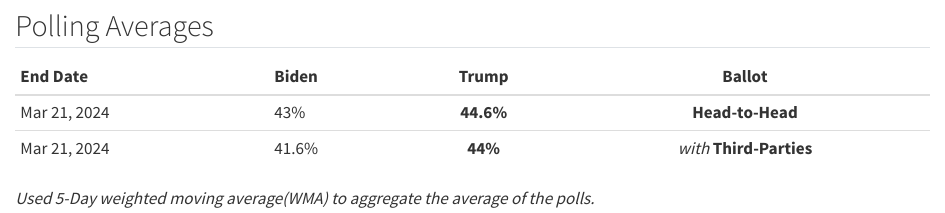
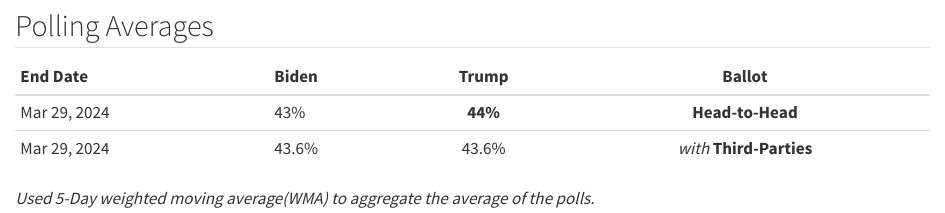
Before and after one commit to jamesstats/projectx, a Quarto document (US2024.qmd): the page in a window 1100 px wide, from 250 px down. Rendered offline with R 4.5, knitr and Pandoc in place of Quarto, with nearby package versions; some code elsewhere in the file could not run offline.

Commit message:
2024 Update

```diff
--- a/US2024.qmd
+++ b/US2024.qmd
@@ -47,9 +47,9 @@
 
 ## Polling Averages
 
-| End Date     | Biden |   Trump   |          Ballot          |
-|:-------------|:------|:---------:|:------------------------:|
-| Mar 21, 2024 | 43%   | **44.6%** |     **Head-to-Head**     |
-| Mar 21, 2024 | 41.6% |  **44%**  | *with* **Third-Parties** |
+| End Date     | Biden |  Trump  |          Ballot          |
+|:-------------|:------|:-------:|:------------------------:|
+| Mar 29, 2024 | 43%   | **44%** |     **Head-to-Head**     |
+| Mar 29, 2024 | 43.6% |  43.6%  | *with* **Third-Parties** |
 
 *Used 5-Day weighted moving average(WMA) to aggregate the average of the polls.*
```
Also changed, not shown: docs/search.json, 3 other files.
